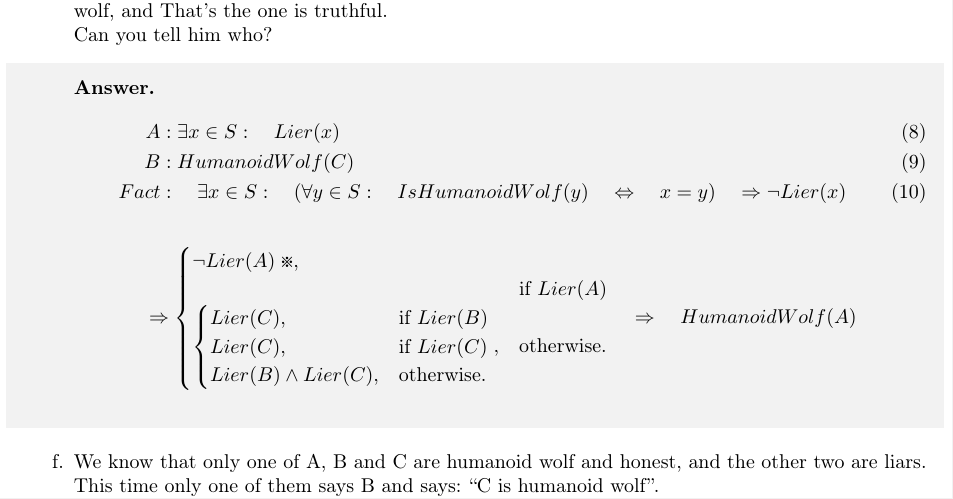
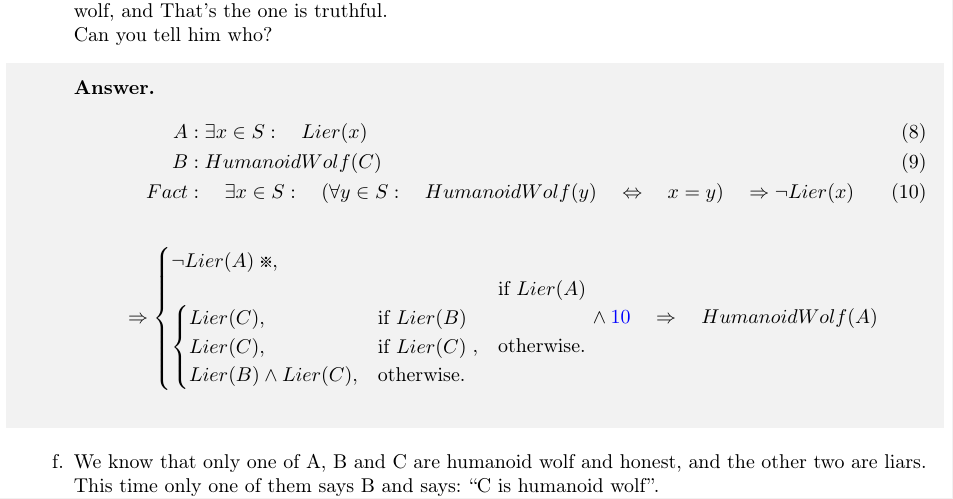
Before and after one commit to ali4heydari/DiscreteMathematicsLaTeX, a LaTeX document (PS3/PS3.tex): part of page 7 of 7, cut so that both start at the same text. Compiled offline with pdfLaTeX.

Commit message:
Problem 6 answer fixed again

```diff
--- a/PS3/PS3.tex
+++ b/PS3/PS3.tex
@@ -561,7 +561,7 @@ Can you tell him who?
 \begin{align}
  A &:  \exists x \in S : \quad Lier(x) \\
  B &: HumanoidWolf(C) \\
-  Fact &: \quad \exists x \in S : \quad (\forall y \in S : \quad IsHumanoidWolf(y) \quad \Leftrightarrow \quad x = y) \quad \Rightarrow \neg Lier(x)
+  Fact \label{HumanoidWolf is truthful} &: \quad \exists x \in S : \quad (\forall y \in S : \quad HumanoidWolf(y) \quad \Leftrightarrow \quad x = y) \quad \Rightarrow \neg Lier(x)
 \end{align}
 \begin{align*}
 & \Rightarrow
```
Also changed, not shown: PS3/PS3.pdf, PS3/PS3.tex (2 more changed lines).
